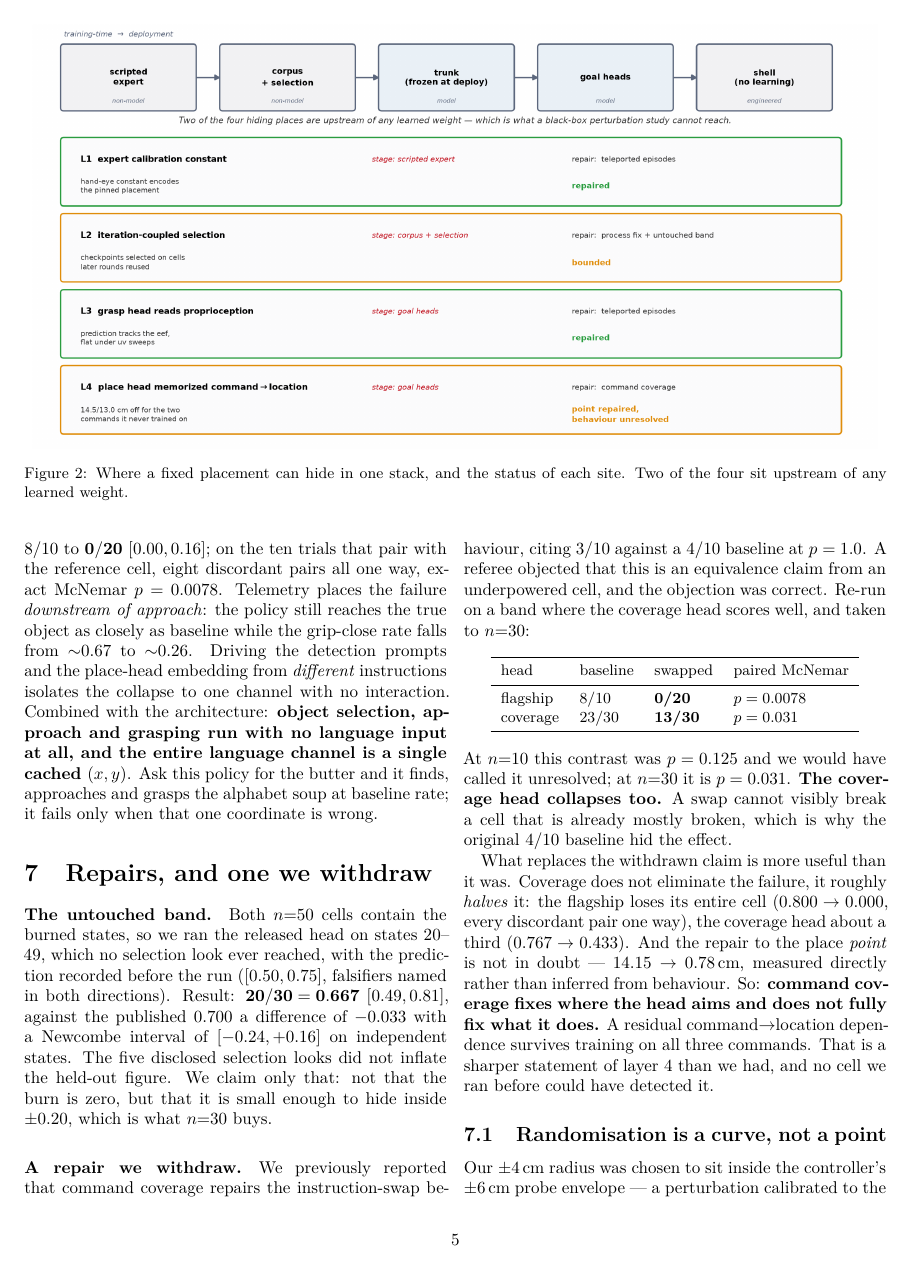
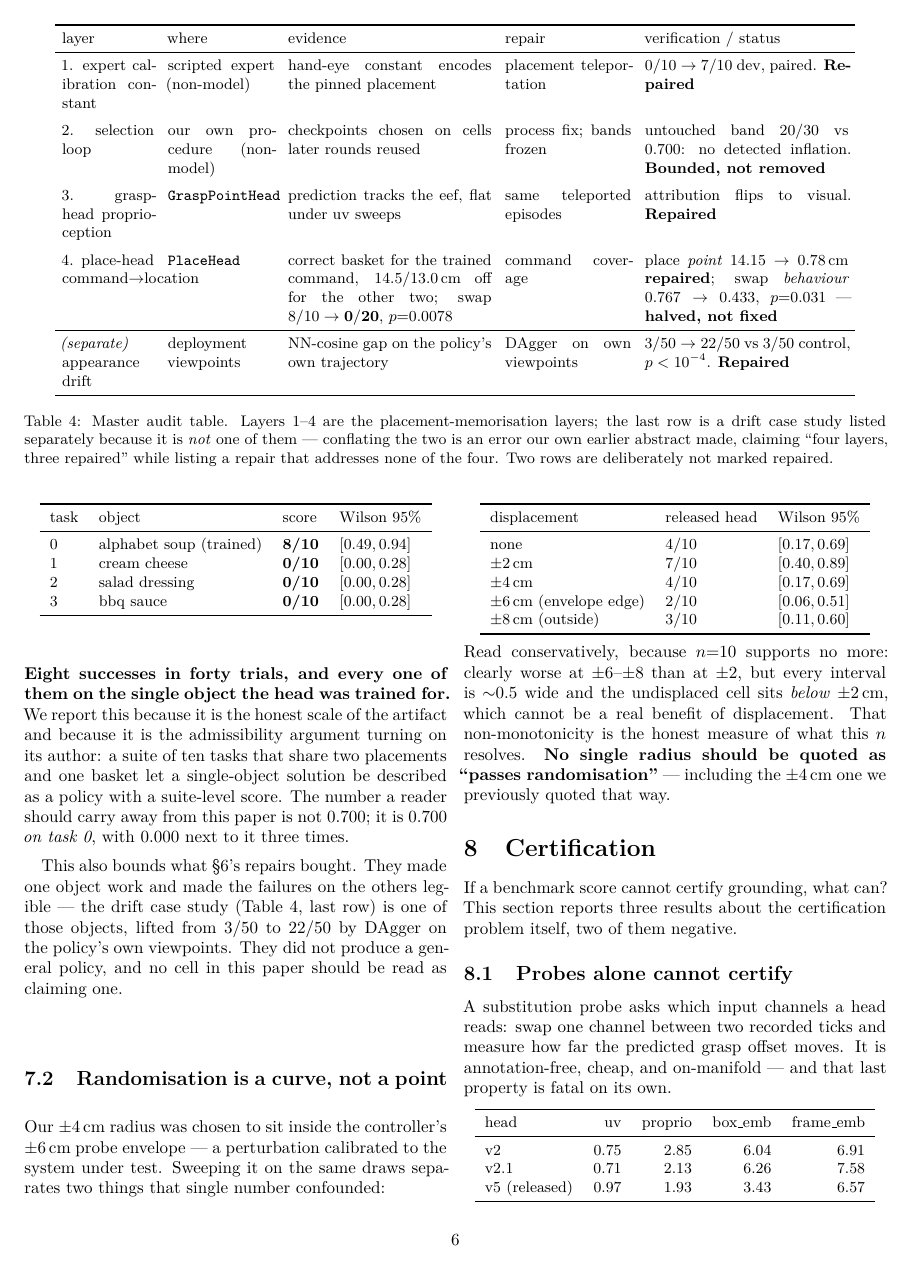
Before and after one commit to AvnehSBhatia/MicroVLA, a LaTeX paper (paper/submission/paper2.tex): page 5 of 10 before the commit and page 6 of 10 after it. Compiled offline with pdfLaTeX.

Commit message:
paper2: the full-suite number, and the abstract carries it
The released head across four LIBERO-Object tasks: 8/10 on the object it was
trained for, 0/10 on each of the next three. Eight successes in forty trials.

This belongs in the paper and in the abstract because it is the honest scale of
the artifact and because it is the admissibility argument turning on its author:
a suite of ten tasks sharing two placements and one basket let a single-object
solution be described with a suite-level score. The number a reader should carry
away is not 0.700 but "0.700 on task 0, with 0.000 next to it three times".

Also syncs the threat-model figure to the n=30 coverage result so the figure
cannot contradict the text (L4 now reads "behaviour HALVED", not "unresolved").

Co-Authored-By: Claude Opus 5 <noreply@anthropic.com>

```diff
--- a/paper/submission/paper2.tex
+++ b/paper/submission/paper2.tex
@@ -536,3 +544,30 @@ of layer 4 than we had, and no cell we ran before could have detected it.
+\begin{center}\small
+\begin{tabular}{llll}
+\toprule
+task & object & score & Wilson 95\% \\
+\midrule
+0 & alphabet soup (trained) & \textbf{8/10} & $[0.49,0.94]$ \\
+1 & cream cheese & \textbf{0/10} & $[0.00,0.28]$ \\
+2 & salad dressing & \textbf{0/10} & $[0.00,0.28]$ \\
+3 & bbq sauce & \textbf{0/10} & $[0.00,0.28]$ \\
+\bottomrule
+\end{tabular}
+\end{center}
+
+\noindent \textbf{Eight successes in forty trials, and every one of them on the
+single object the head was trained for.} We report this because it is the
+honest scale of the artifact and because it is the admissibility argument
+turning on its author: a suite of ten tasks that share two placements and one
+basket let a single-object solution be described as a policy with a suite-level
+score. The number a reader should carry away from this paper is not $0.700$; it
+is $0.700$ \emph{on task 0}, with $0.000$ next to it three times.
+
+This also bounds what \S\ref{sec:audit}'s repairs bought. They made one object
+work and made the failures on the others legible --- the drift case study
+(Table~\ref{tab:audit}, last row) is one of those objects, lifted from $3/50$
+to $22/50$ by DAgger on the policy's own viewpoints. They did not produce a
+general policy, and no cell in this paper should be read as claiming one.
+
 \subsection{Randomisation is a curve, not a point}
 \label{sec:sweep}
 
```
Also changed, not shown: paper/submission/paper2.pdf, paper/visuals/F3_threat_model.png, paper/submission/paper2.tex (10 more changed lines), 4 other files.
